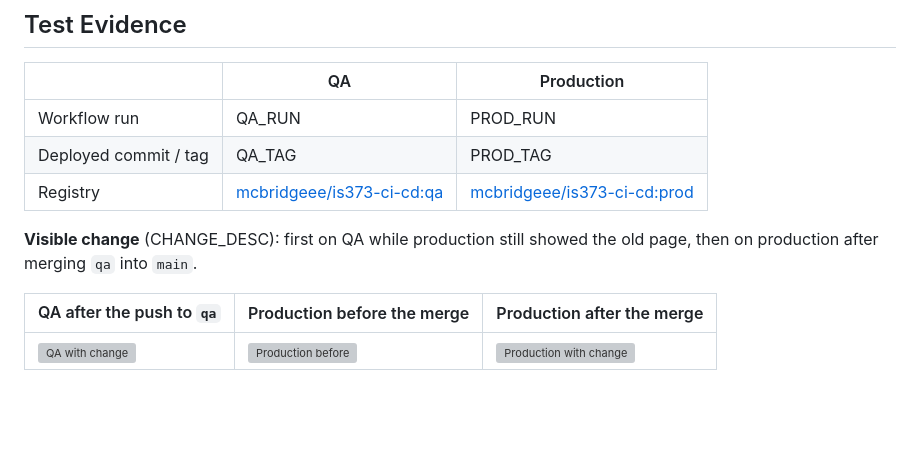
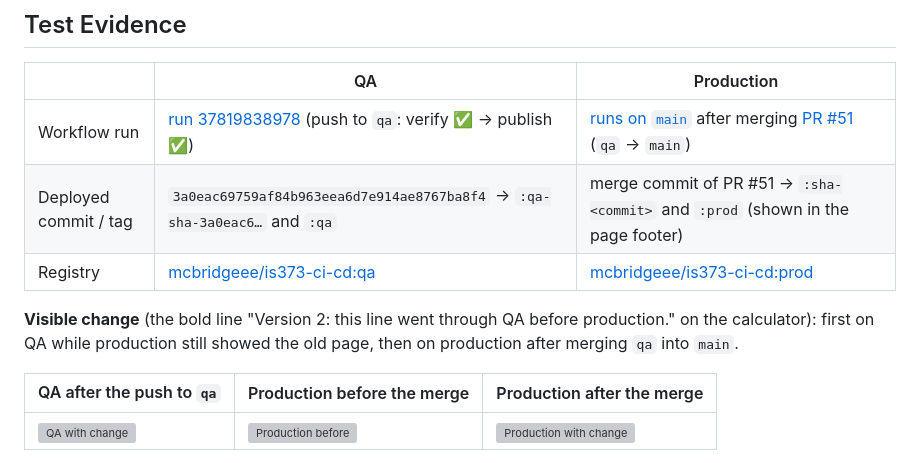
Before and after one commit to mcbridgeee/is373-ci-cd, a Markdown page: README.md, the part around the change. Drawn GitHub-style; blank space fills up the shorter version; grey boxes are pictures that could not be loaded.

Commit message:
docs: QA run and tag in README test evidence
Co-Authored-By: Claude Opus 5.5 <noreply@anthropic.com>
Claude-Session: https://claude.ai/code/session_015CNrRjaPUWRF818qtbTXFz

```diff
--- a/README.md
+++ b/README.md
@@ -21,11 +21,11 @@ A push to `qa` or `main` (and every pull request) starts `.github/workflows/ci.y
 
 | | QA | Production |
 | --- | --- | --- |
-| Workflow run | QA_RUN | PROD_RUN |
-| Deployed commit / tag | QA_TAG | PROD_TAG |
+| Workflow run | [run 37819838978](https://github.com/mcbridgeee/is373-ci-cd/actions/runs/37819838978) (push to `qa`: verify ✅ → publish ✅) | [runs on `main`](https://github.com/mcbridgeee/is373-ci-cd/actions/workflows/ci.yml?query=branch%3Amain+event%3Apush) after merging [PR #51](https://github.com/mcbridgeee/is373-ci-cd/pull/51) (`qa` → `main`) |
+| Deployed commit / tag | `3a0eac69759af84b963eea6d7e914ae8767ba8f4` → `:qa-sha-3a0eac6…` and `:qa` | merge commit of PR #51 → `:sha-<commit>` and `:prod` (shown in the page footer) |
 | Registry | [mcbridgeee/is373-ci-cd:qa](https://hub.docker.com/r/mcbridgeee/is373-ci-cd/tags) | [mcbridgeee/is373-ci-cd:prod](https://hub.docker.com/r/mcbridgeee/is373-ci-cd/tags) |
 
-**Visible change** (CHANGE_DESC): first on QA while production still showed the old page, then on production after merging `qa` into `main`.
+**Visible change** (the bold line "Version 2: this line went through QA before production." on the calculator): first on QA while production still showed the old page, then on production after merging `qa` into `main`.
 
 | QA after the push to `qa` | Production before the merge | Production after the merge |
 | --- | --- | --- |
```
